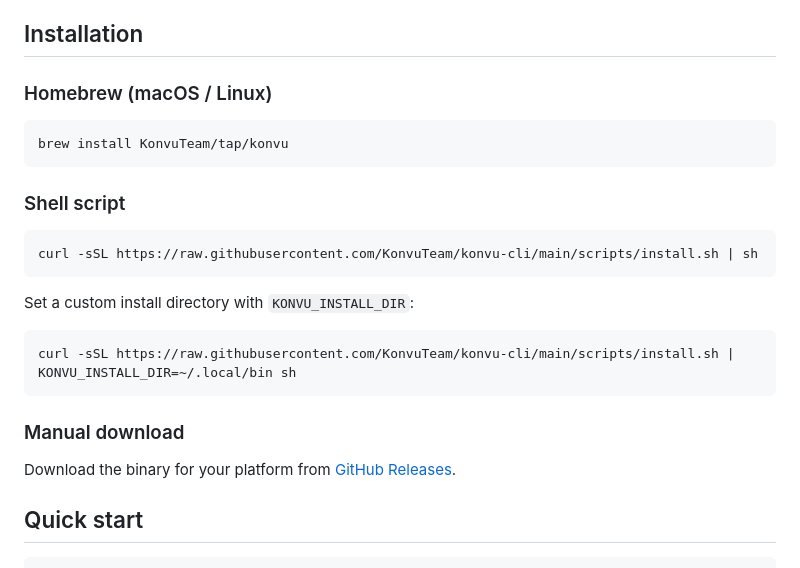
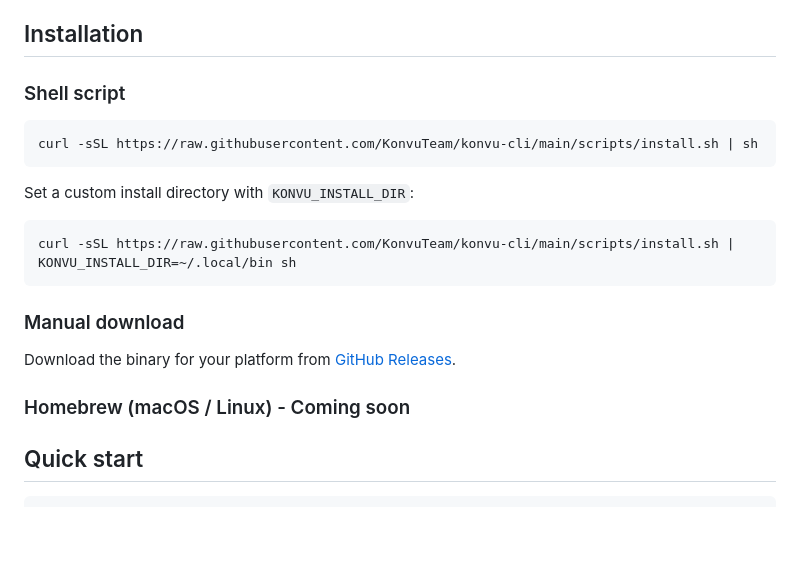
Before and after one commit to KonvuInc/konvu-cli, a Markdown page: README.md, the part around the change. Rendered like a GitHub page; blank space fills up the shorter version.

````diff
--- a/README.md
+++ b/README.md
@@ -11,12 +11,6 @@ The Konvu CLI connects to the Konvu API to let you browse, triage, and act on SC
 - Do I agree with this recommendation?
 
 ## Installation
-
-### Homebrew (macOS / Linux)
-
-```bash
-brew install KonvuTeam/tap/konvu
-```
 
 ### Shell script
 
@@ -33,6 +27,8 @@ curl -sSL https://raw.githubusercontent.com/KonvuTeam/konvu-cli/main/scripts/ins
 ### Manual download
 
 Download the binary for your platform from [GitHub Releases](https://github.com/KonvuTeam/konvu-cli/releases).
+
+### Homebrew (macOS / Linux) - Coming soon
 
 ## Quick start
 
````
